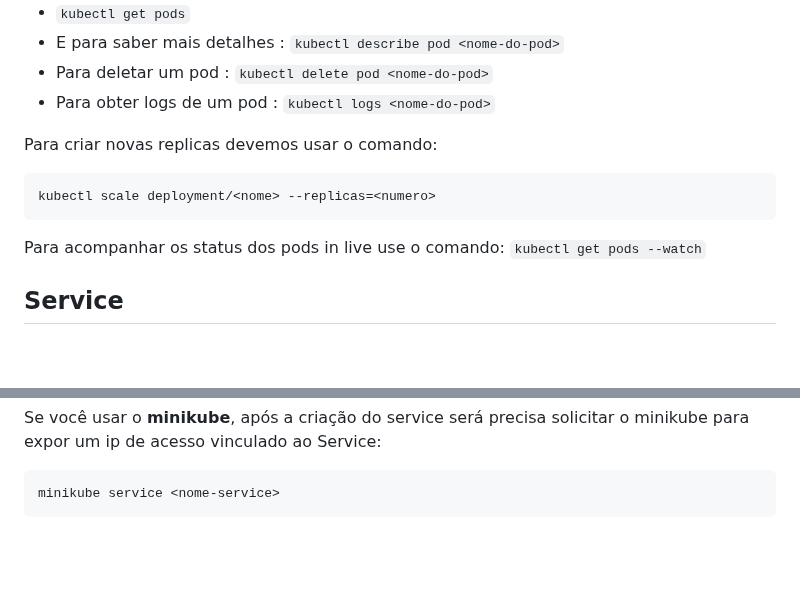
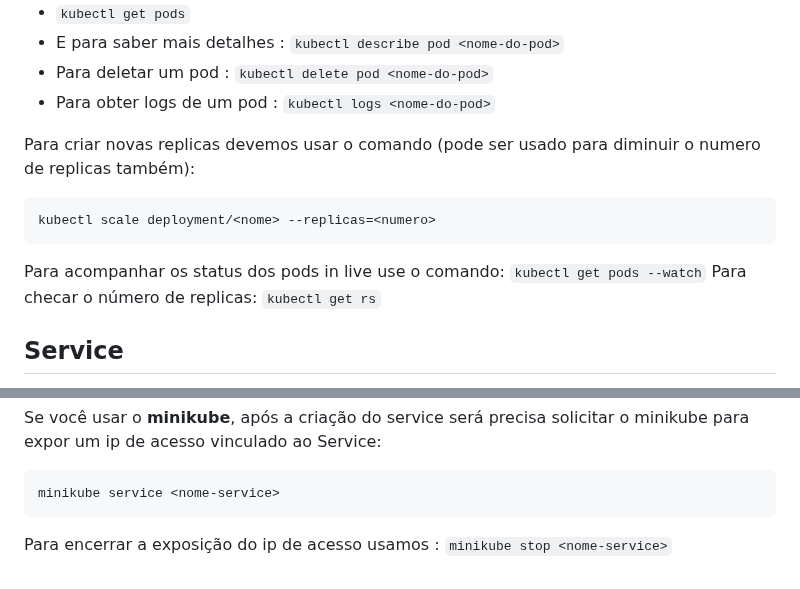
Before and after one commit to pedrohenriquecordeiro/kubernetes, a Markdown page: kubernetes.md, 2 parts joined by grey strips. Rendered like a GitHub page; blank space fills up the shorter version.

````diff
--- a/kubernetes.md
+++ b/kubernetes.md
@@ -53,11 +55,12 @@ Para verificar os Pods (onde os containers realmente são executados) utilizamos
 - Para deletar um pod : ```kubectl delete pod <nome-do-pod>```
 - Para obter logs de um pod : ```kubectl logs <nome-do-pod>```
 
-Para criar novas replicas devemos usar o comando:
+Para criar novas replicas devemos usar o comando (pode ser usado para diminuir o numero de replicas também):
 ```
 kubectl scale deployment/<nome> --replicas=<numero>
 ```
 Para acompanhar os status dos pods in live use o comando: ```kubectl get pods --watch```
+Para checar o número de replicas: ```kubectl get rs```
 
 
 ## Service
@@ -92,3 +95,5 @@ Se você usar o **minikube**, após a criação do service será precisa solicit
 ```
 minikube service <nome-service>
 ```
+
+Para encerrar a exposição do ip de acesso usamos : ```minikube stop <nome-service>```
````
Also changed, not shown: other parts of kubernetes.md (+2 -0 lines).
